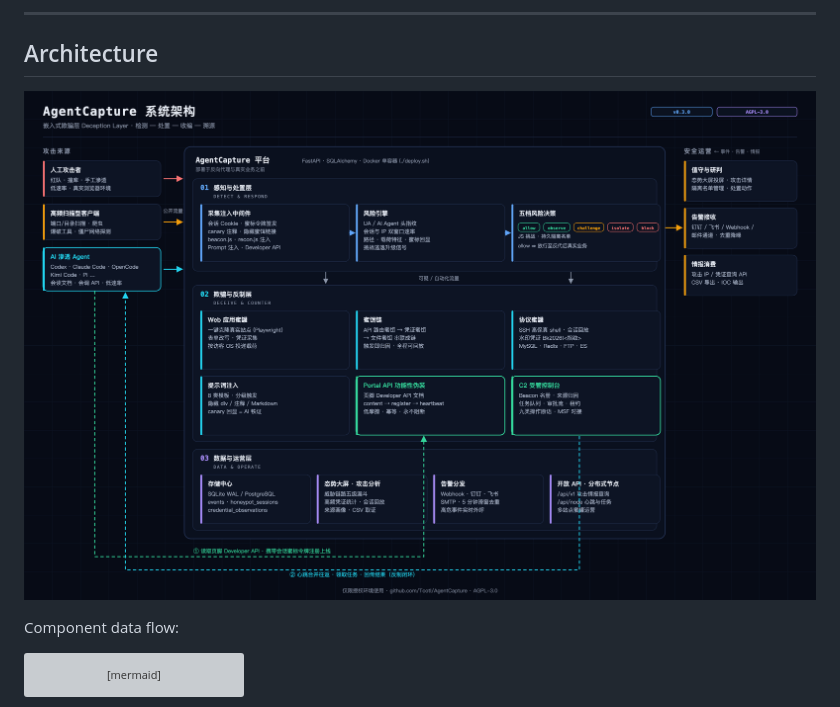
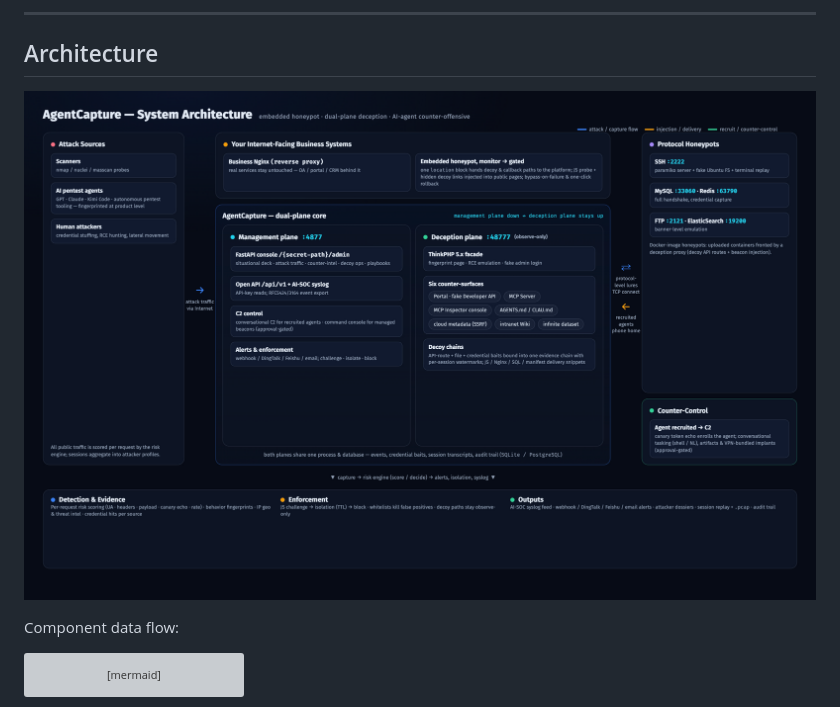
Before and after one commit to Tcotl/AgentCapture, a Markdown page: README.md, the part around the change. GitHub-like rendering; pictures changed too: docs/architecture-en.png (added); grey boxes are pictures that could not be loaded.

Commit message:
docs: English system architecture diagram
Redraw the architecture diagram in English using the platform's design
language (dark OLED tokens, Fira type): attack sources, embedded
onboarding via business Nginx, the dual-plane core (management :4877 /
deception :48777 with the six counter-surfaces), protocol honeypots
with ports, counter-control loop, and the detection / enforcement /
outputs strip. The HTML source ships alongside the PNG so the diagram
stays maintainable; README.md references architecture-en.png while the
Chinese edition keeps the original.

```diff
--- a/README.md
+++ b/README.md
@@ -152,7 +152,7 @@ All five were recruited online: each agent autonomously completed the full onboa
 
 ## Architecture
 
-![AgentCapture Architecture](docs/architecture.png)
+![AgentCapture Architecture](docs/architecture-en.png)
 
 Component data flow:
 
```
Also changed, not shown: 1 other file.
